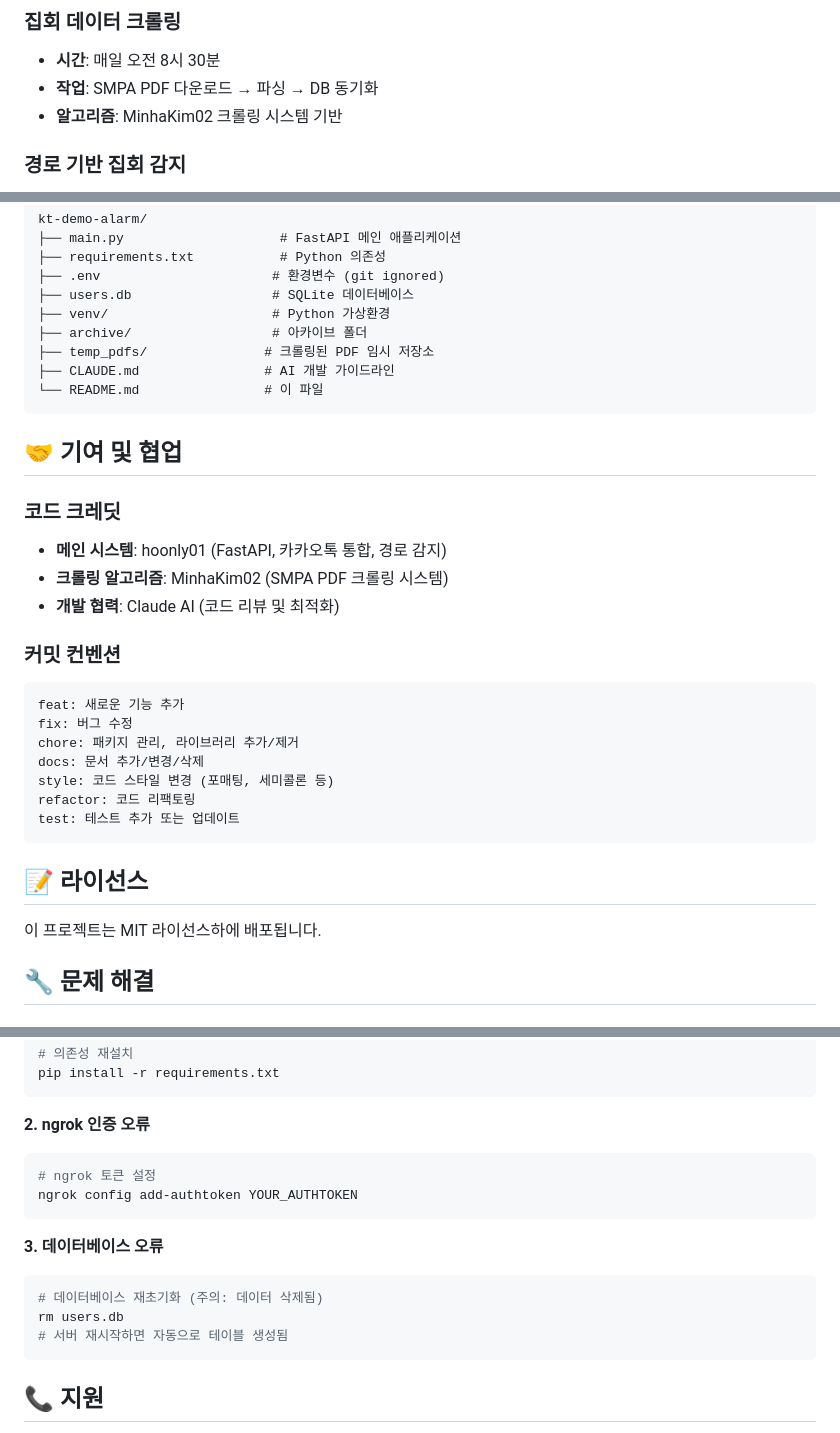
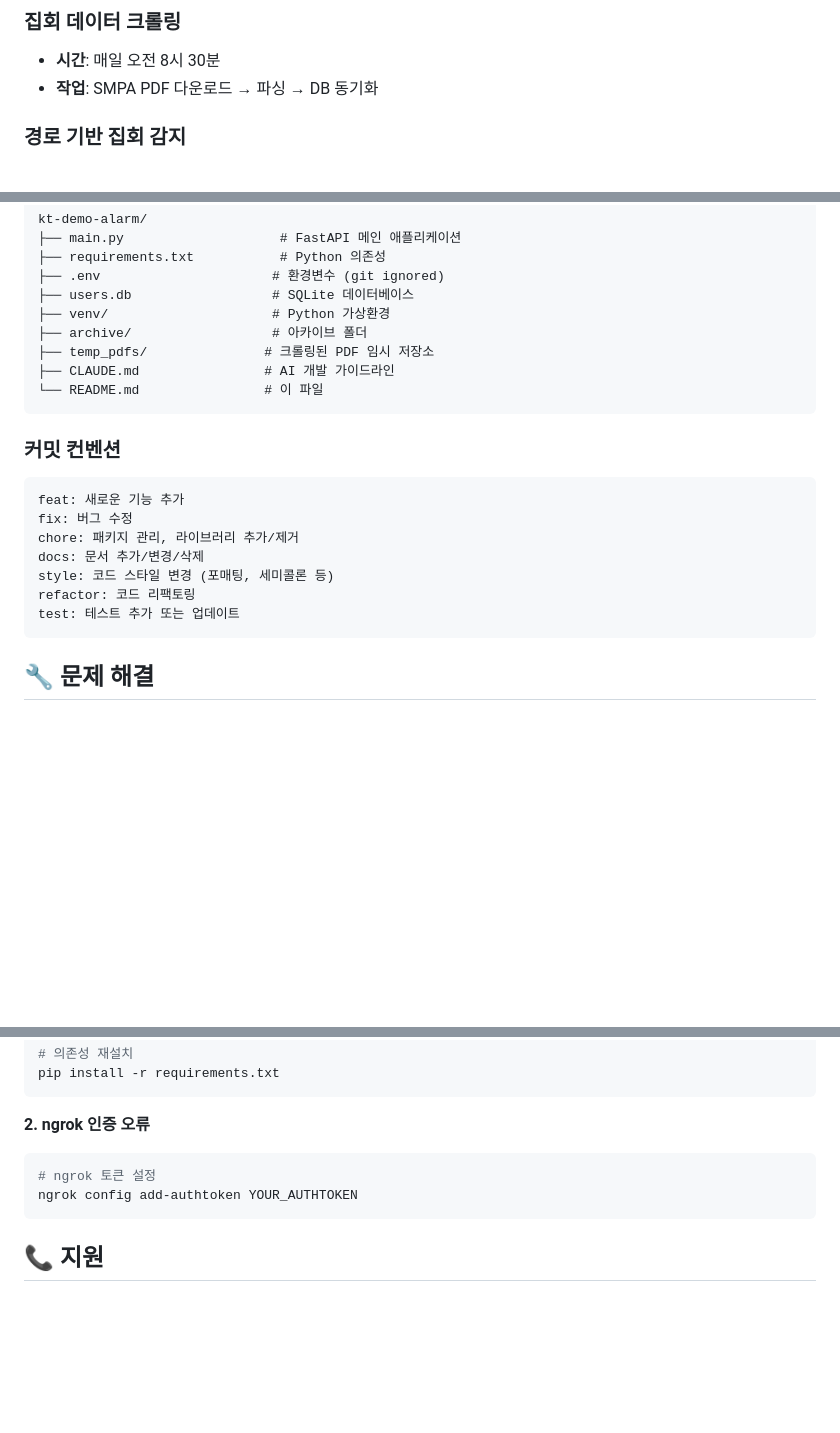
Before and after one commit to hoonly01/kt-demo-alarm, a Markdown page: README.md, 3 parts joined by grey strips. Drawn GitHub-style; blank space fills up the shorter version.

Commit message:
docs: readme 수정

````diff
--- a/README.md
+++ b/README.md
@@ -173,7 +173,6 @@ CREATE TABLE events (
 ### 집회 데이터 크롤링
 - **시간**: 매일 오전 8시 30분
 - **작업**: SMPA PDF 다운로드 → 파싱 → DB 동기화
-- **알고리즘**: MinhaKim02 크롤링 시스템 기반
 
 ### 경로 기반 집회 감지
 - **시간**: 매일 오전 7시
@@ -252,13 +251,6 @@ kt-demo-alarm/
 └── README.md                # 이 파일
 ```
 
-## 🤝 기여 및 협업
-
-### 코드 크레딧
-- **메인 시스템**: hoonly01 (FastAPI, 카카오톡 통합, 경로 감지)
-- **크롤링 알고리즘**: MinhaKim02 (SMPA PDF 크롤링 시스템)
-- **개발 협력**: Claude AI (코드 리뷰 및 최적화)
-
 ### 커밋 컨벤션
 ```
 feat: 새로운 기능 추가
@@ -269,10 +261,6 @@ style: 코드 스타일 변경 (포매팅, 세미콜론 등)
 refactor: 코드 리팩토링
 test: 테스트 추가 또는 업데이트
 ```
-
-## 📝 라이선스
-
-이 프로젝트는 MIT 라이선스하에 배포됩니다.
 
 ## 🔧 문제 해결
 
@@ -293,13 +281,6 @@ pip install -r requirements.txt
 ngrok config add-authtoken YOUR_AUTHTOKEN
 ```
 
-**3. 데이터베이스 오류**
-```bash
-# 데이터베이스 재초기화 (주의: 데이터 삭제됨)
-rm users.db
-# 서버 재시작하면 자동으로 테이블 생성됨
-```
-
 ## 📞 지원
 
 문제가 발생하거나 개선 제안이 있다면:
````
